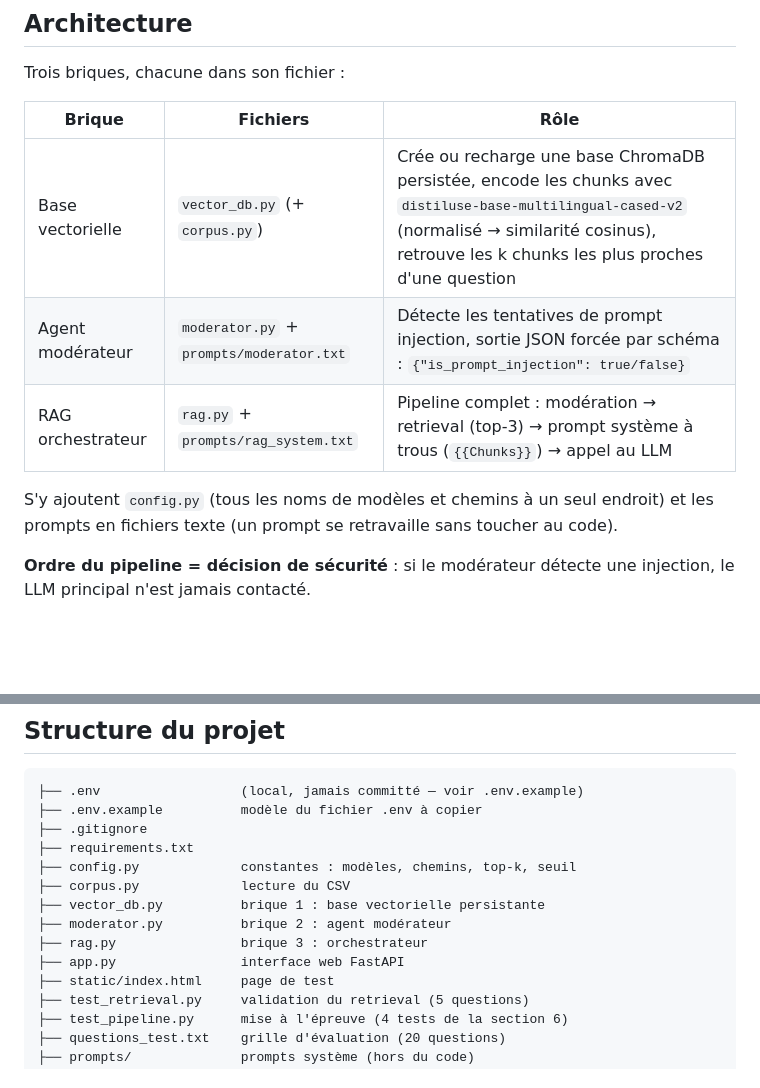
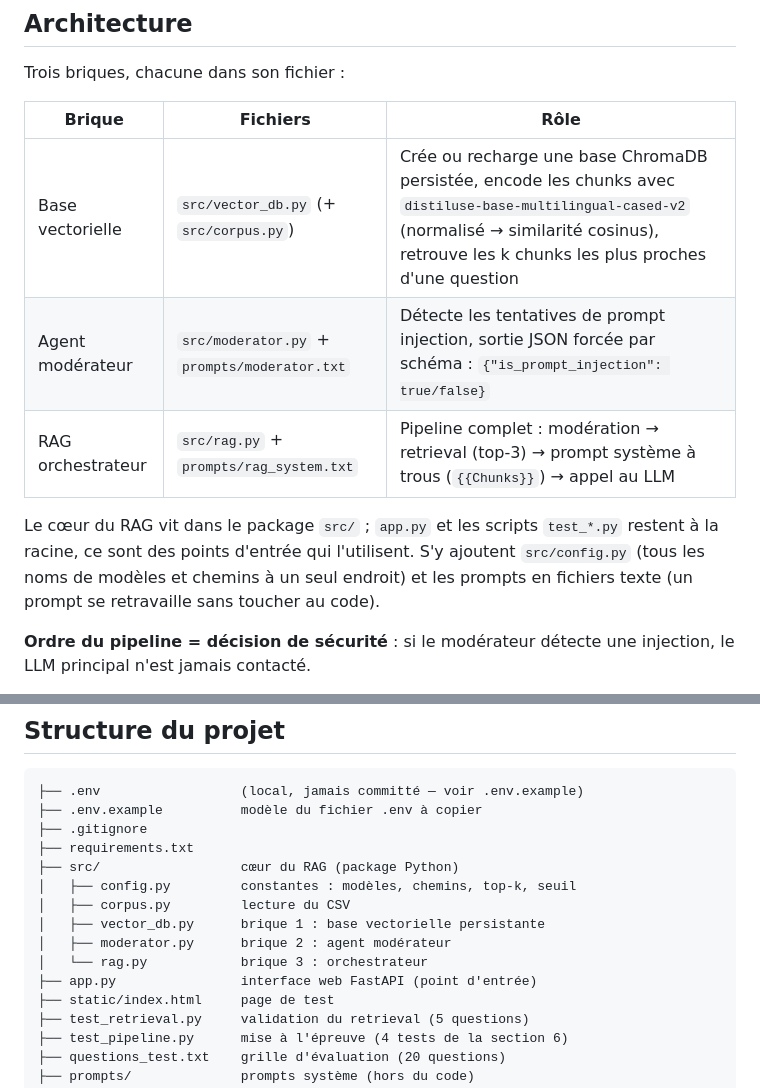
Before and after one commit to Maria-lin/Mon_premier_RAG, a Markdown page: README.md, 2 parts joined by grey strips. GitHub-like rendering; blank space fills up the shorter version.

Commit message:
documentation: mettre a jour le README avec la structure src/

```diff
--- a/README.md
+++ b/README.md
@@ -10,11 +10,11 @@ Trois briques, chacune dans son fichier :
 
 | Brique | Fichiers | Rôle |
 |---|---|---|
-| Base vectorielle | `vector_db.py` (+ `corpus.py`) | Crée ou recharge une base ChromaDB persistée, encode les chunks avec `distiluse-base-multilingual-cased-v2` (normalisé → similarité cosinus), retrouve les k chunks les plus proches d'une question |
-| Agent modérateur | `moderator.py` + `prompts/moderator.txt` | Détecte les tentatives de prompt injection, sortie JSON forcée par schéma : `{"is_prompt_injection": true/false}` |
-| RAG orchestrateur | `rag.py` + `prompts/rag_system.txt` | Pipeline complet : modération → retrieval (top-3) → prompt système à trous (`{{Chunks}}`) → appel au LLM |
+| Base vectorielle | `src/vector_db.py` (+ `src/corpus.py`) | Crée ou recharge une base ChromaDB persistée, encode les chunks avec `distiluse-base-multilingual-cased-v2` (normalisé → similarité cosinus), retrouve les k chunks les plus proches d'une question |
+| Agent modérateur | `src/moderator.py` + `prompts/moderator.txt` | Détecte les tentatives de prompt injection, sortie JSON forcée par schéma : `{"is_prompt_injection": true/false}` |
+| RAG orchestrateur | `src/rag.py` + `prompts/rag_system.txt` | Pipeline complet : modération → retrieval (top-3) → prompt système à trous (`{{Chunks}}`) → appel au LLM |
 
-S'y ajoutent `config.py` (tous les noms de modèles et chemins à un seul endroit) et les prompts en fichiers texte (un prompt se retravaille sans toucher au code).
+Le cœur du RAG vit dans le package `src/` ; `app.py` et les scripts `test_*.py` restent à la racine, ce sont des points d'entrée qui l'utilisent. S'y ajoutent `src/config.py` (tous les noms de modèles et chemins à un seul endroit) et les prompts en fichiers texte (un prompt se retravaille sans toucher au code).
 
 **Ordre du pipeline = décision de sécurité** : si le modérateur détecte une injection, le LLM principal n'est jamais contacté.
 
@@ -144,12 +144,13 @@ Si le meilleur chunk est trop éloigné de la question (`distance > DISTANCE_THR
 ├── .env.example          modèle du fichier .env à copier
 ├── .gitignore
 ├── requirements.txt
-├── config.py             constantes : modèles, chemins, top-k, seuil
-├── corpus.py             lecture du CSV
-├── vector_db.py          brique 1 : base vectorielle persistante
-├── moderator.py          brique 2 : agent modérateur
-├── rag.py                brique 3 : orchestrateur
-├── app.py                interface web FastAPI
+├── src/                  cœur du RAG (package Python)
+│   ├── config.py         constantes : modèles, chemins, top-k, seuil
+│   ├── corpus.py         lecture du CSV
+│   ├── vector_db.py      brique 1 : base vectorielle persistante
+│   ├── moderator.py      brique 2 : agent modérateur
+│   └── rag.py            brique 3 : orchestrateur
+├── app.py                interface web FastAPI (point d'entrée)
 ├── static/index.html     page de test
 ├── test_retrieval.py     validation du retrieval (5 questions)
 ├── test_pipeline.py      mise à l'épreuve (4 tests de la section 6)
```
